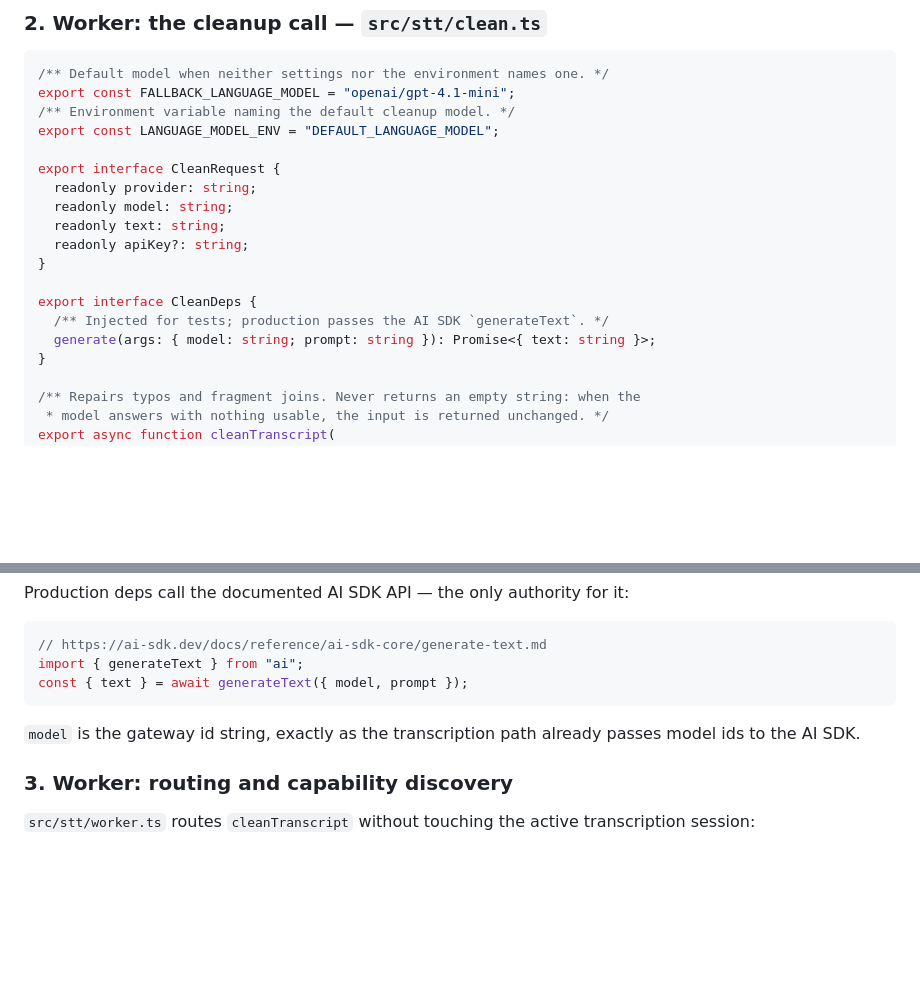
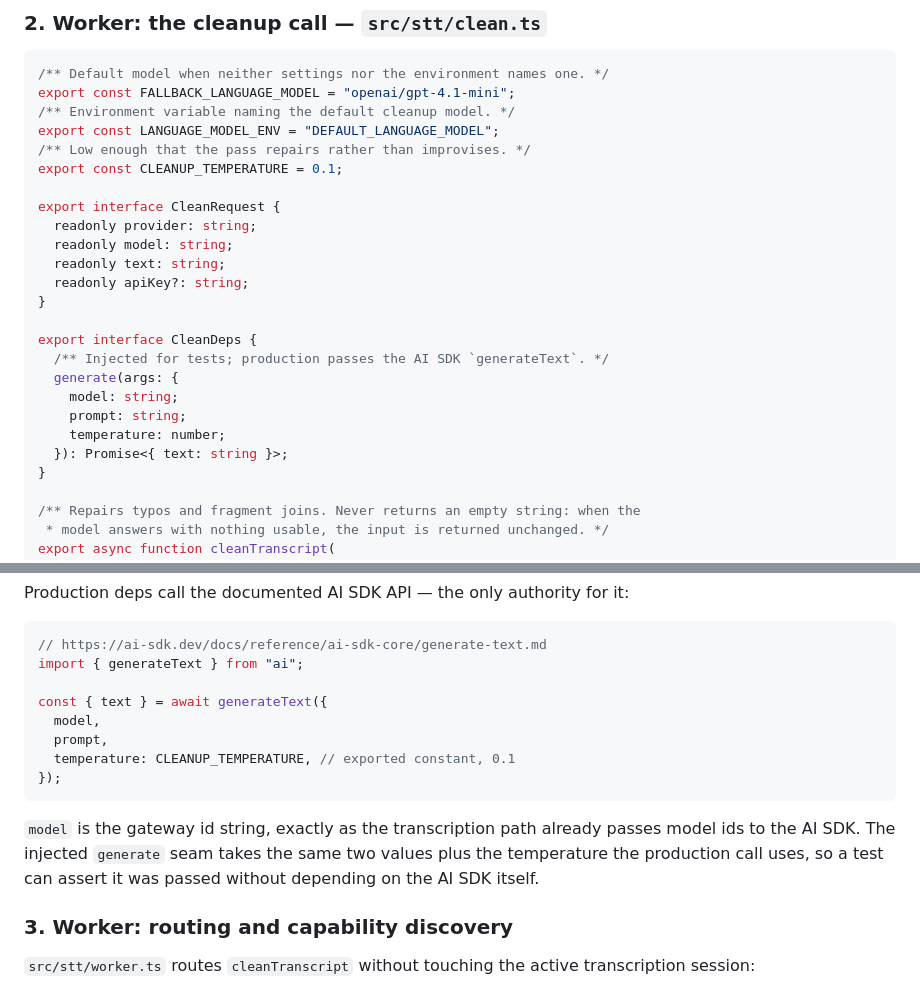
Before and after one commit to zipang/spechtt, a Markdown page: tickets/planned/T0030-clean-transcript-with-language-model.md, 2 parts joined by grey strips. GitHub-like rendering; blank space fills up the shorter version.

Commit message:
📝 docs: pin the cleanup temperature in the T0030 contract

````diff
--- a/tickets/planned/T0030-clean-transcript-with-language-model.md
+++ b/tickets/planned/T0030-clean-transcript-with-language-model.md
@@ -125,6 +125,8 @@ is `invalid_protocol`).
 export const FALLBACK_LANGUAGE_MODEL = "openai/gpt-4.1-mini";
 /** Environment variable naming the default cleanup model. */
 export const LANGUAGE_MODEL_ENV = "DEFAULT_LANGUAGE_MODEL";
+/** Low enough that the pass repairs rather than improvises. */
+export const CLEANUP_TEMPERATURE = 0.1;
 
 export interface CleanRequest {
   readonly provider: string;
@@ -135,7 +137,11 @@ export interface CleanRequest {
 
 export interface CleanDeps {
   /** Injected for tests; production passes the AI SDK `generateText`. */
-  generate(args: { model: string; prompt: string }): Promise<{ text: string }>;
+  generate(args: {
+    model: string;
+    prompt: string;
+    temperature: number;
+  }): Promise<{ text: string }>;
 }
 
 /** Repairs typos and fragment joins. Never returns an empty string: when the
@@ -205,11 +211,18 @@ Production deps call the documented AI SDK API — the only authority for it:
 ```ts
 // https://ai-sdk.dev/docs/reference/ai-sdk-core/generate-text.md
 import { generateText } from "ai";
-const { text } = await generateText({ model, prompt });
+
+const { text } = await generateText({
+  model,
+  prompt,
+  temperature: CLEANUP_TEMPERATURE, // exported constant, 0.1
+});
 ```
 
 `model` is the gateway id string, exactly as the transcription path already
-passes model ids to the AI SDK.
+passes model ids to the AI SDK. The injected `generate` seam takes the same two
+values plus the temperature the production call uses, so a test can assert it
+was passed without depending on the AI SDK itself.
 
 ### 3. Worker: routing and capability discovery
 
````
